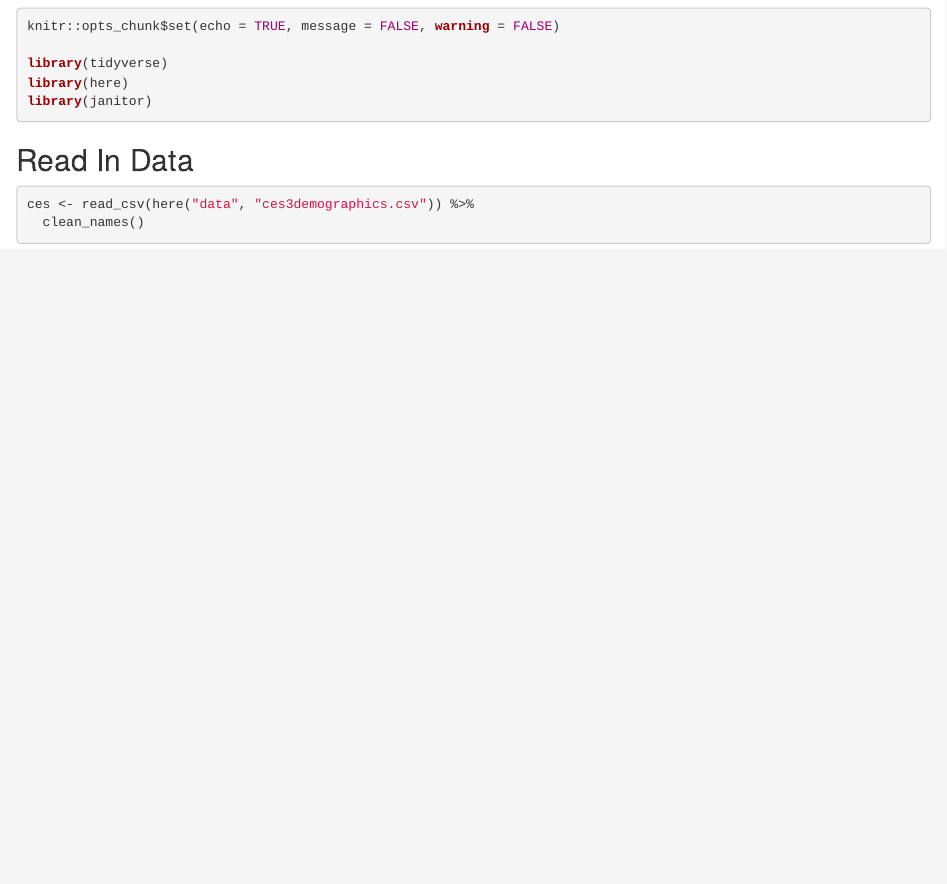
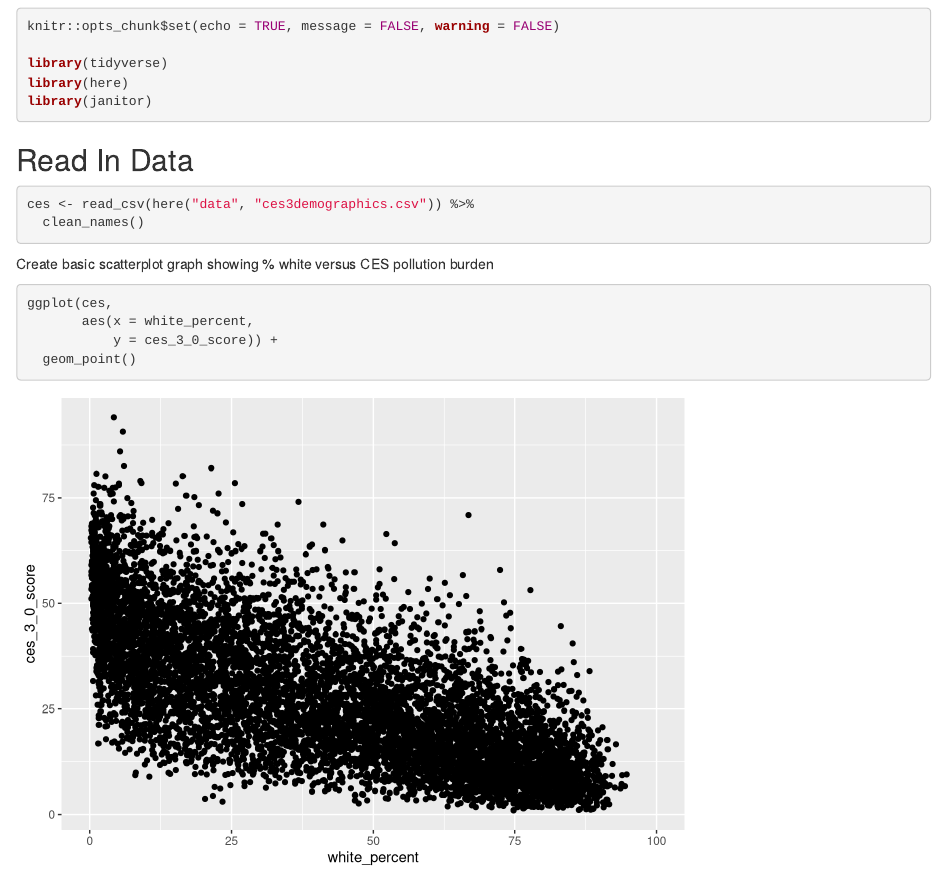
Before and after one commit to db-elliott/ej-screen-group-18, an R Markdown document (src/group-18-ca-ej.Rmd): the page in a window 1100 px wide, from 120 px down. Rendered offline with R 4.5, knitr and Pandoc, with nearby package versions; column names are cleaned by a stand-in for the janitor package.

Commit message:
Added scatterplot graph showing % white versus CES pollution burden

````diff
--- a/src/group-18-ca-ej.Rmd
+++ b/src/group-18-ca-ej.Rmd
@@ -20,3 +20,11 @@ library(janitor)
 ces <- read_csv(here("data", "ces3demographics.csv")) %>%
   clean_names()
 ```
+
+Create basic scatterplot graph showing % white versus CES pollution burden
+```{r}
+ggplot(ces,
+       aes(x = white_percent,
+           y = ces_3_0_score)) +
+  geom_point()
+```
````
